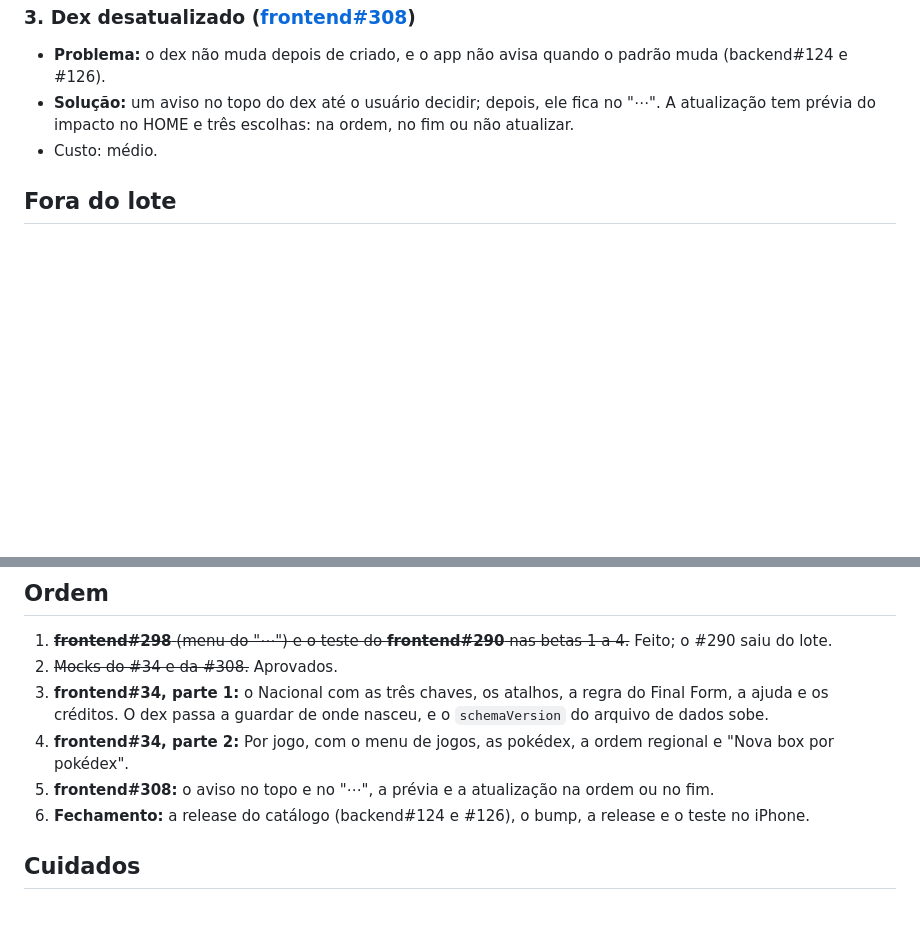
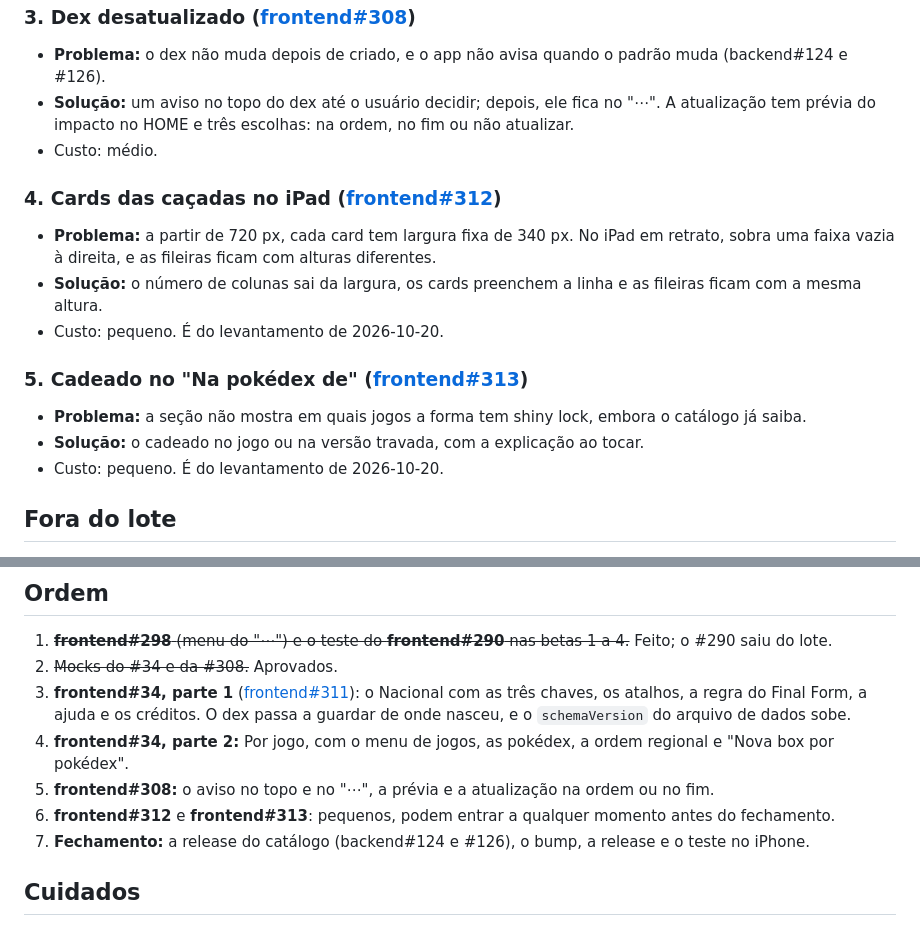
Before and after one commit to nunesvictor/ishinydex, a Markdown page: docs/roadmap/v2.13.0.md, 2 parts joined by grey strips. Drawn GitHub-style; blank space fills up the shorter version.

```diff
--- a/docs/roadmap/v2.13.0.md
+++ b/docs/roadmap/v2.13.0.md
@@ -67,6 +67,16 @@ Antes dela sai o patch **v2.12.6**, com as correções do levantamento de 2026-1
 - **Solução:** um aviso no topo do dex até o usuário decidir; depois, ele fica no "⋯". A atualização tem prévia do impacto no HOME e três escolhas: na ordem, no fim ou não atualizar.
 - Custo: médio.
 
+### 4. Cards das caçadas no iPad ([frontend#312](https://github.com/nunesvictor/ishinydex-frontend/issues/312))
+- **Problema:** a partir de 720 px, cada card tem largura fixa de 340 px. No iPad em retrato, sobra uma faixa vazia à direita, e as fileiras ficam com alturas diferentes.
+- **Solução:** o número de colunas sai da largura, os cards preenchem a linha e as fileiras ficam com a mesma altura.
+- Custo: pequeno. É do levantamento de 2026-10-20.
+
+### 5. Cadeado no "Na pokédex de" ([frontend#313](https://github.com/nunesvictor/ishinydex-frontend/issues/313))
+- **Problema:** a seção não mostra em quais jogos a forma tem shiny lock, embora o catálogo já saiba.
+- **Solução:** o cadeado no jogo ou na versão travada, com a explicação ao tocar.
+- Custo: pequeno. É do levantamento de 2026-10-20.
+
 ## Fora do lote
 - **Dex 100% personalizado** ([frontend#248](https://github.com/nunesvictor/ishinydex-frontend/issues/248)): editar formas, filtros por categoria e tipo e começar vazio. Serve a dex temáticos (gatos, lendários…). Fica no backlog: é a parte mais cara, por causa das boxes que se deslocam e dos espécimes de formas removidas.
 - **Diferenças de gênero** (a quarta chave, o Living Form completo):
@@ -78,10 +88,11 @@ Antes dela sai o patch **v2.12.6**, com as correções do levantamento de 2026-1
 ## Ordem
 1. ~~**frontend#298** (menu do "⋯") e o teste do **frontend#290** nas betas 1 a 4.~~ Feito; o #290 saiu do lote.
 2. ~~Mocks do #34 e da #308.~~ Aprovados.
-3. **frontend#34, parte 1:** o Nacional com as três chaves, os atalhos, a regra do Final Form, a ajuda e os créditos. O dex passa a guardar de onde nasceu, e o `schemaVersion` do arquivo de dados sobe.
+3. **frontend#34, parte 1** ([frontend#311](https://github.com/nunesvictor/ishinydex-frontend/pull/311)): o Nacional com as três chaves, os atalhos, a regra do Final Form, a ajuda e os créditos. O dex passa a guardar de onde nasceu, e o `schemaVersion` do arquivo de dados sobe.
 4. **frontend#34, parte 2:** Por jogo, com o menu de jogos, as pokédex, a ordem regional e "Nova box por pokédex".
 5. **frontend#308:** o aviso no topo e no "⋯", a prévia e a atualização na ordem ou no fim.
-6. **Fechamento:** a release do catálogo (backend#124 e #126), o bump, a release e o teste no iPhone.
+6. **frontend#312** e **frontend#313**: pequenos, podem entrar a qualquer momento antes do fechamento.
+7. **Fechamento:** a release do catálogo (backend#124 e #126), o bump, a release e o teste no iPhone.
 
 ## Cuidados
 - **Créditos a Austin John:** a classificação vem da planilha dele. Usamos a ideia, não os dados. Os créditos aparecem em Sobre o iShinyDex (nos dois idiomas, com o link), na ajuda do Novo PersonalDex e no README.
```
Also changed, not shown: docs/roadmap/backlog.md (+1 -0 lines), docs/roadmap/v2.14.0.md (+19 -1 lines).
